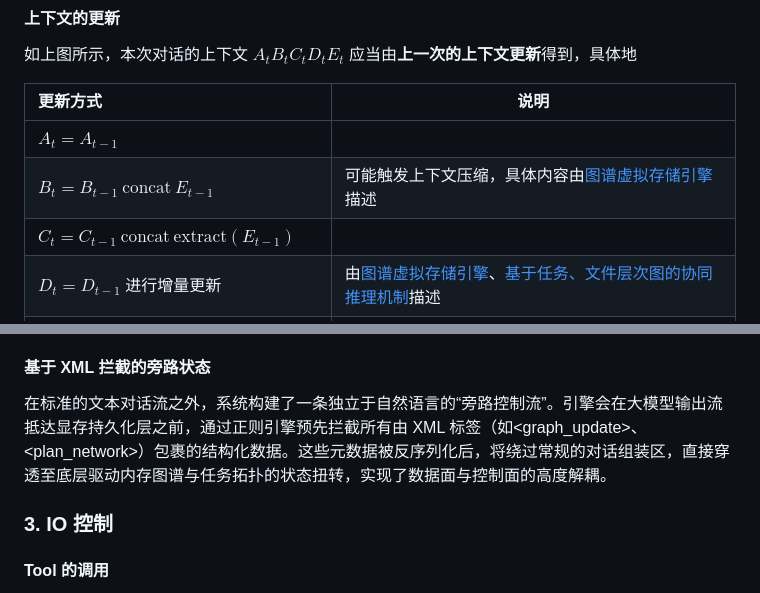
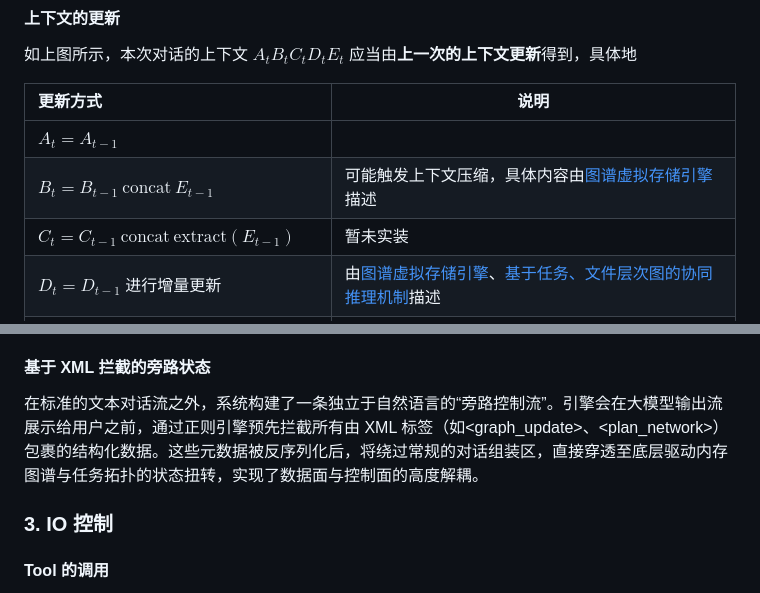
Before and after one commit to LogicBender/coding-agent, a Markdown page: README.md, 2 parts joined by grey strips. Drawn GitHub-style.

```diff
--- a/README.md
+++ b/README.md
@@ -144,7 +144,7 @@ coding-agent/
 | :-------------------------------------------------------- | ------------------------------------------------------------ |
 | $A_t = A_{t-1}$                                           |                                                              |
 | $B_t = B_{t-1} \ \text{concat} \ E_{t-1}$                 | 可能触发上下文压缩，具体内容由[图谱虚拟存储引擎](##1-图谱虚拟存储引擎)描述 |
-| $C_t = C_{t-1} \ \text{concat} \ \text{extract}(E_{t-1})$ |                                                              |
+| $C_t = C_{t-1} \ \text{concat} \ \text{extract}(E_{t-1})$ | 暂未实装                                                     |
 | $D_t = D_{t-1}$ 进行增量更新                              | 由[图谱虚拟存储引擎](##1-图谱虚拟存储引擎)、[基于任务、文件层次图的协同推理机制](##2-基于任务、文件层次图的协同推理机制)描述 |
 | $E_t =$ 最新输入输出，一般和 $E_{t-1}$ 无关               |                                                              |
 
@@ -162,7 +162,7 @@ coding-agent/
 
 #### 基于 XML 拦截的旁路状态
 
-在标准的文本对话流之外，系统构建了一条独立于自然语言的“旁路控制流”。引擎会在大模型输出流抵达显存持久化层之前，通过正则引擎预先拦截所有由 XML 标签（如<graph_update>、<plan_network>）包裹的结构化数据。这些元数据被反序列化后，将绕过常规的对话组装区，直接穿透至底层驱动内存图谱与任务拓扑的状态扭转，实现了数据面与控制面的高度解耦。
+在标准的文本对话流之外，系统构建了一条独立于自然语言的“旁路控制流”。引擎会在大模型输出流展示给用户之前，通过正则引擎预先拦截所有由 XML 标签（如<graph_update>、<plan_network>）包裹的结构化数据。这些元数据被反序列化后，将绕过常规的对话组装区，直接穿透至底层驱动内存图谱与任务拓扑的状态扭转，实现了数据面与控制面的高度解耦。
 
 
 
```
Also changed, not shown: other parts of README.md (+4 -4 lines).
